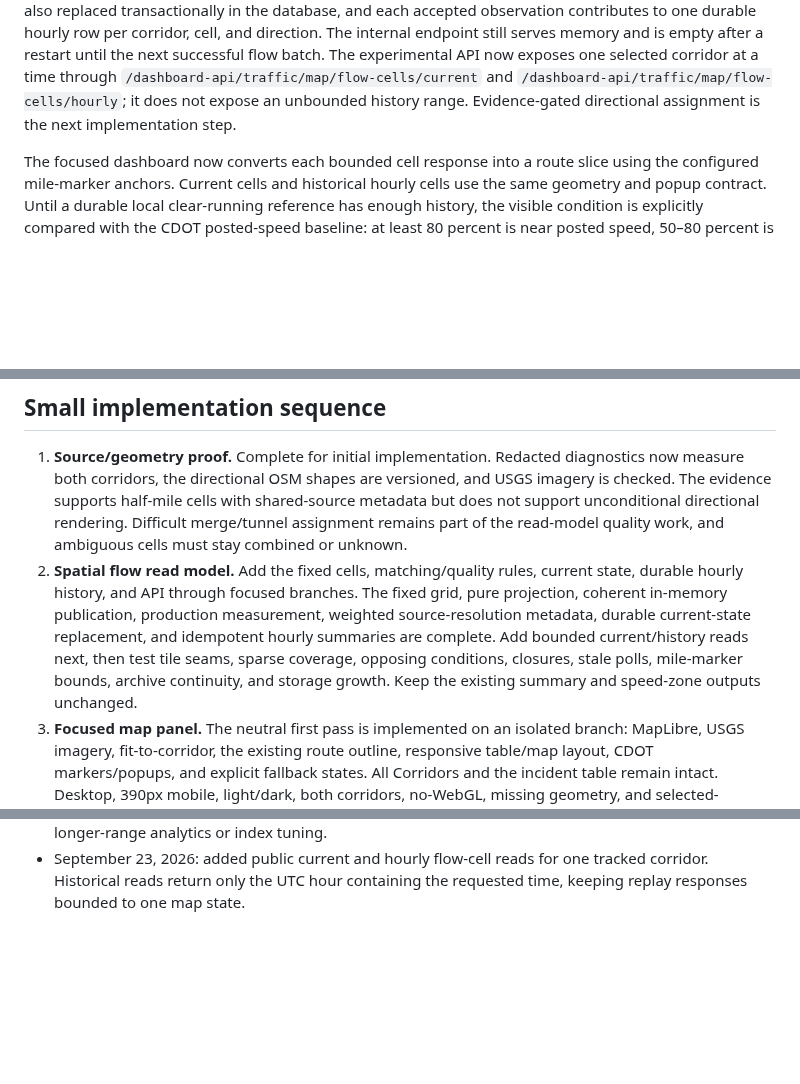
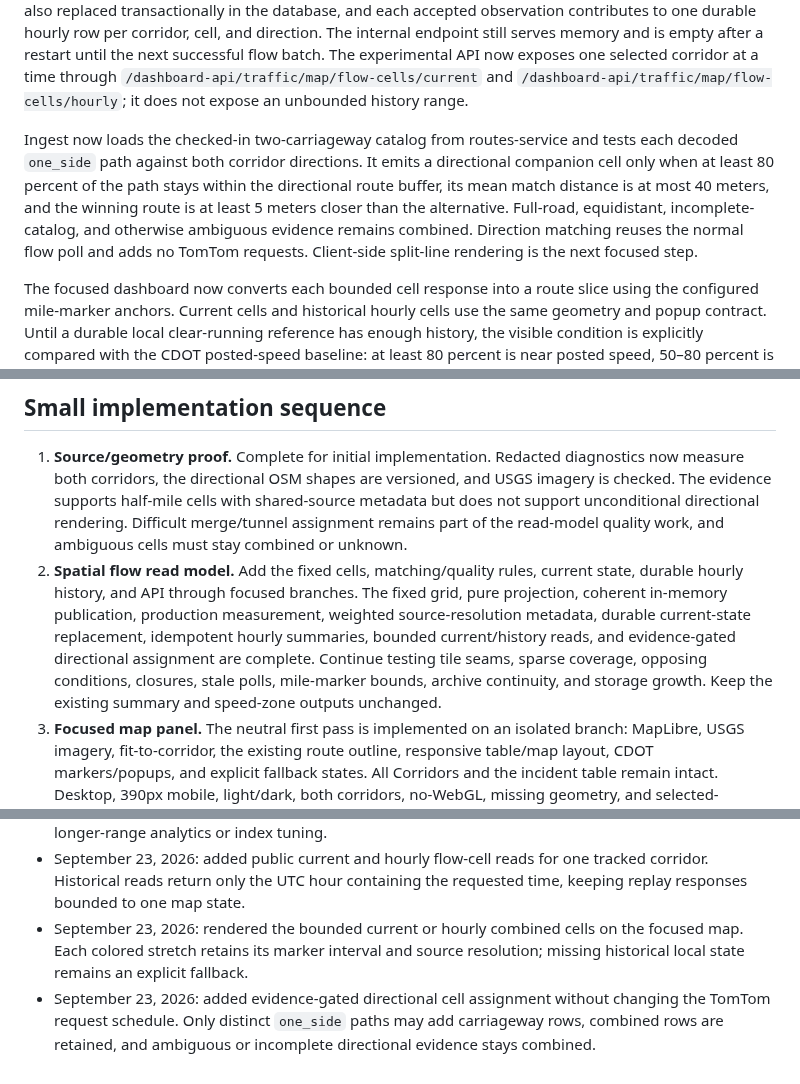
Before and after one commit to brentjColoS/ColoradoTrafficTracker, a Markdown page: docs/corridor-traffic-map-plan.md, 3 parts joined by grey strips. GitHub-like rendering; blank space fills up the shorter version.

Commit message:
Record directional cell assignment

```diff
--- a/docs/corridor-traffic-map-plan.md
+++ b/docs/corridor-traffic-map-plan.md
@@ -98,8 +101,16 @@ still serves memory and is empty after a restart until the next successful flow
 batch. The experimental API now exposes one selected corridor at a time through
 `/dashboard-api/traffic/map/flow-cells/current` and
 `/dashboard-api/traffic/map/flow-cells/hourly`; it does not expose an unbounded
-history range. Evidence-gated directional assignment is the next implementation
-step.
+history range.
+
+Ingest now loads the checked-in two-carriageway catalog from routes-service and
+tests each decoded `one_side` path against both corridor directions. It emits a
+directional companion cell only when at least 80 percent of the path stays
+within the directional route buffer, its mean match distance is at most 40
+meters, and the winning route is at least 5 meters closer than the alternative.
+Full-road, equidistant, incomplete-catalog, and otherwise ambiguous evidence
+remains combined. Direction matching reuses the normal flow poll and adds no
+TomTom requests. Client-side split-line rendering is the next focused step.
 
 The focused dashboard now converts each bounded cell response into a route
 slice using the configured mile-marker anchors. Current cells and historical
@@ -404,11 +415,11 @@ separate so traffic refreshes do not repeatedly transfer the road geometry.
    current state, durable hourly history, and API through focused branches. The
    fixed grid, pure projection, coherent in-memory publication, production
    measurement, weighted source-resolution metadata, durable current-state
-   replacement, and idempotent hourly summaries are complete. Add bounded
-   current/history reads next, then test tile seams, sparse coverage, opposing
-   conditions, closures, stale polls, mile-marker bounds, archive continuity,
-   and storage growth. Keep the existing summary and speed-zone outputs
-   unchanged.
+   replacement, idempotent hourly summaries, bounded current/history reads,
+   and evidence-gated directional assignment are complete. Continue testing
+   tile seams, sparse coverage, opposing conditions, closures, stale polls,
+   mile-marker bounds, archive continuity, and storage growth. Keep the
+   existing summary and speed-zone outputs unchanged.
 3. **Focused map panel.** The neutral first pass is implemented on an isolated
    branch: MapLibre, USGS imagery, fit-to-corridor, the existing route outline,
    responsive table/map layout, CDOT markers/popups, and explicit fallback
@@ -495,3 +506,10 @@ separate so traffic refreshes do not repeatedly transfer the road geometry.
 - September 23, 2026: added public current and hourly flow-cell reads for one
   tracked corridor. Historical reads return only the UTC hour containing the
   requested time, keeping replay responses bounded to one map state.
+- September 23, 2026: rendered the bounded current or hourly combined cells on
+  the focused map. Each colored stretch retains its marker interval and source
+  resolution; missing historical local state remains an explicit fallback.
+- September 23, 2026: added evidence-gated directional cell assignment without
+  changing the TomTom request schedule. Only distinct `one_side` paths may add
+  carriageway rows, combined rows are retained, and ambiguous or incomplete
+  directional evidence stays combined.
```
Also changed, not shown: other parts of docs/corridor-traffic-map-plan.md (+3 -0 lines).
